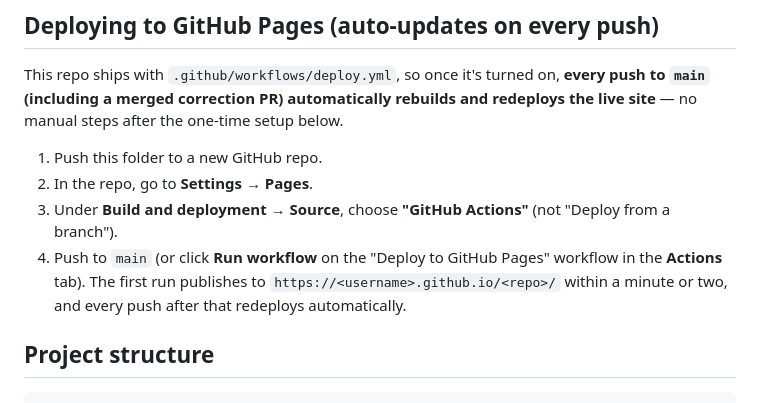
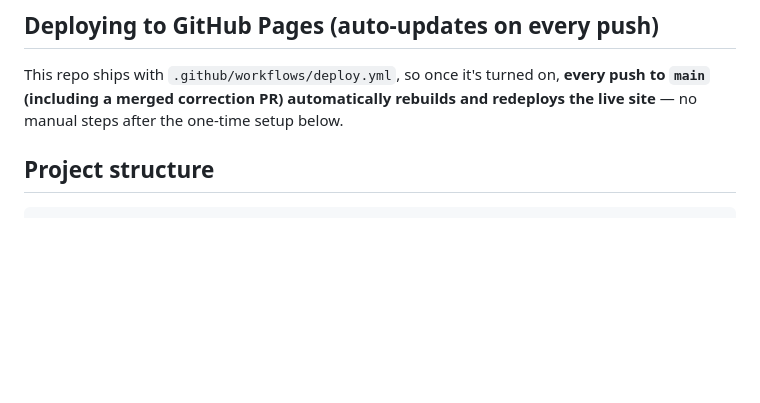
Before and after one commit to nathanReitinger/law-schools-and-computing-resources, a Markdown page: README.md, the part around the change. GitHub-like rendering; blank space fills up the shorter version.

````diff
--- a/README.md
+++ b/README.md
@@ -41,13 +41,6 @@ This repo ships with `.github/workflows/deploy.yml`, so once it's turned on, **e
 (including a merged correction PR) automatically rebuilds and redeploys the live site** — no manual
 steps after the one-time setup below.
 
-1. Push this folder to a new GitHub repo.
-2. In the repo, go to **Settings → Pages**.
-3. Under **Build and deployment → Source**, choose **"GitHub Actions"** (not "Deploy from a branch").
-4. Push to `main` (or click **Run workflow** on the "Deploy to GitHub Pages" workflow in the **Actions**
-   tab). The first run publishes to `https://<username>.github.io/<repo>/` within a minute or two, and
-   every push after that redeploys automatically.
-
 ## Project structure
 
 ```
````
